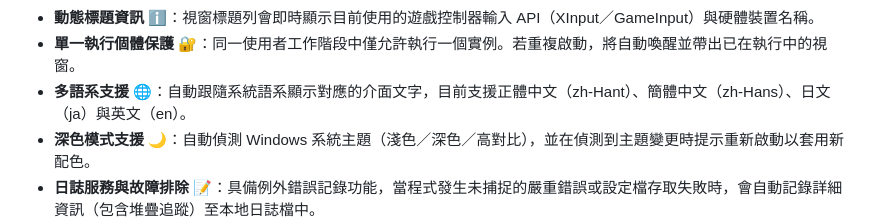
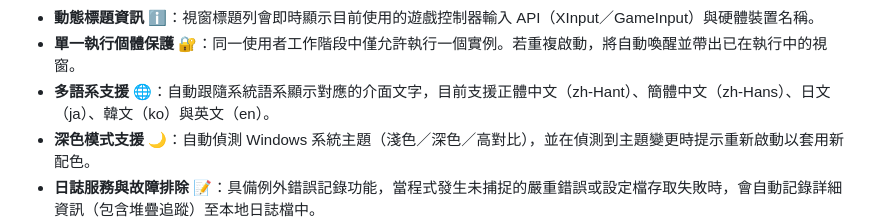
Before and after one commit to rubujo/InputBox, a Markdown page: README.md, the part around the change. Drawn GitHub-style.

Commit message:
docs(readme): 更新韓文支援說明
同步主 README 的多語系支援描述，補上韓文（ko）支援，避免文件內容落後於目前功能。

```diff
--- a/README.md
+++ b/README.md
@@ -34,7 +34,7 @@
 - **多控制器自動切換** 🔄：支援同時連接多個控制器，並能自動偵測並切換至目前正在活動（有按鍵或搖桿操作）的裝置。
 - **動態標題資訊** ℹ️：視窗標題列會即時顯示目前使用的遊戲控制器輸入 API（XInput／GameInput）與硬體裝置名稱。
 - **單一執行個體保護** 🔐：同一使用者工作階段中僅允許執行一個實例。若重複啟動，將自動喚醒並帶出已在執行中的視窗。
-- **多語系支援** 🌐：自動跟隨系統語系顯示對應的介面文字，目前支援正體中文（zh-Hant）、簡體中文（zh-Hans）、日文（ja）與英文（en）。
+- **多語系支援** 🌐：自動跟隨系統語系顯示對應的介面文字，目前支援正體中文（zh-Hant）、簡體中文（zh-Hans）、日文（ja）、韓文（ko）與英文（en）。
 - **深色模式支援** 🌙：自動偵測 Windows 系統主題（淺色／深色／高對比），並在偵測到主題變更時提示重新啟動以套用新配色。
 - **日誌服務與故障排除** 📝：具備例外錯誤記錄功能，當程式發生未捕捉的嚴重錯誤或設定檔存取失敗時，會自動記錄詳細資訊（包含堆疊追蹤）至本地日誌檔中。
   - **日誌檔位置**：`%LocalAppData%\InputBox\Logs\InputBox.log`。
```
